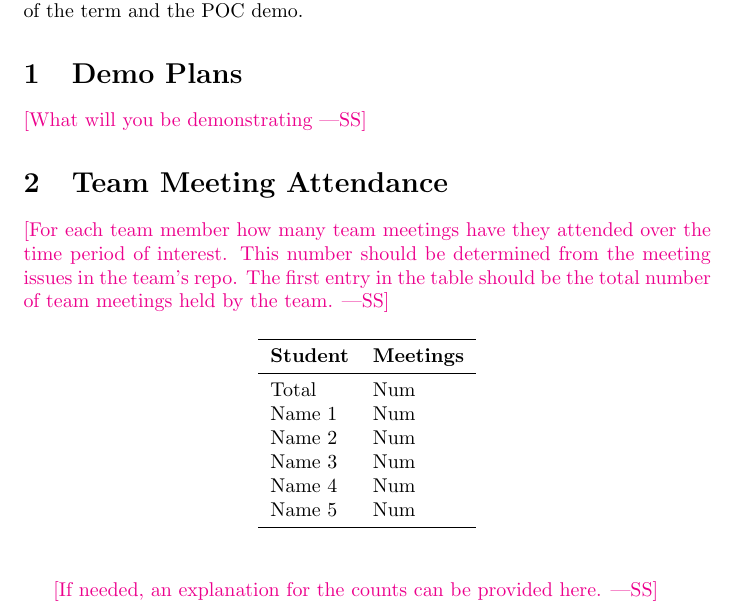
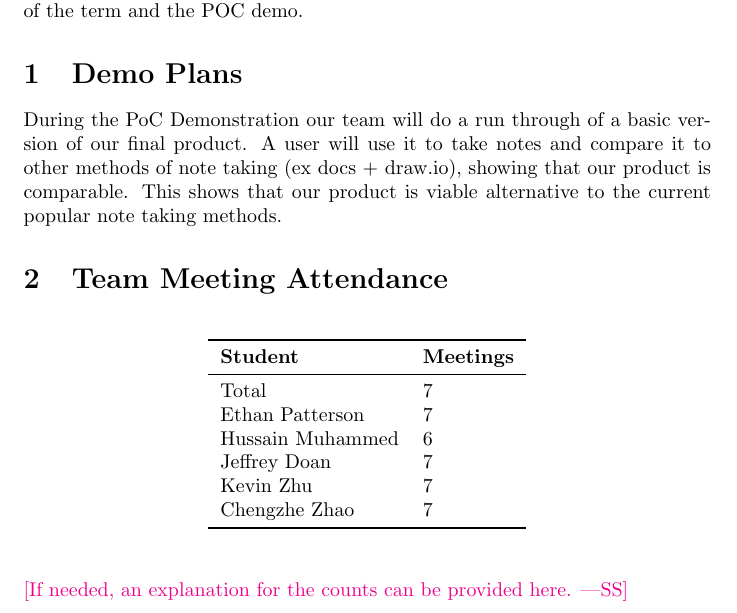
Before and after one commit to ritual-17/flow, a LaTeX document (docs/projMngmnt/POC_Productivity_Rep.tex): part of page 1 of 4, cut so that both start at the same text. Compiled offline with pdfLaTeX.

Commit message:
Added sections 1 & 2 to PoC Prod Report

```diff
--- a/docs/projMngmnt/POC_Productivity_Rep.tex
+++ b/docs/projMngmnt/POC_Productivity_Rep.tex
@@ -24,14 +24,14 @@ and the POC demo.
 
 \section{Demo Plans}
 
-\wss{What will you be demonstrating}
+During the PoC Demonstration our team will do a run through of a basic version of
+ our final product. A user will use it to take notes and compare it to other methods
+  of note taking (ex docs + draw.io), showing that our product is comparable. This
+   shows that our product is viable alternative to the current popular note taking
+   methods.
 
 \section{Team Meeting Attendance}
 
-\wss{For each team member how many team meetings have they attended over the
-time period of interest.  This number should be determined from the meeting
-issues in the team's repo.  The first entry in the table should be the total
-number of team meetings held by the team.}
 
 \begin{table}[H]
 \centering
@@ -39,12 +39,12 @@ number of team meetings held by the team.}
 \toprule
 \textbf{Student} & \textbf{Meetings}\\
 \midrule
-Total & Num\\
-Name 1 & Num\\
-Name 2 & Num\\
-Name 3 & Num\\
-Name 4 & Num\\
-Name 5 & Num\\
+Total & 7\\
+Ethan Patterson & 7\\
+Hussain Muhammed & 6\\
+Jeffrey Doan & 7\\
+Kevin Zhu & 7\\
+Chengzhe Zhao & 7\\
 \bottomrule
 \end{tabular}
 \end{table}
```
